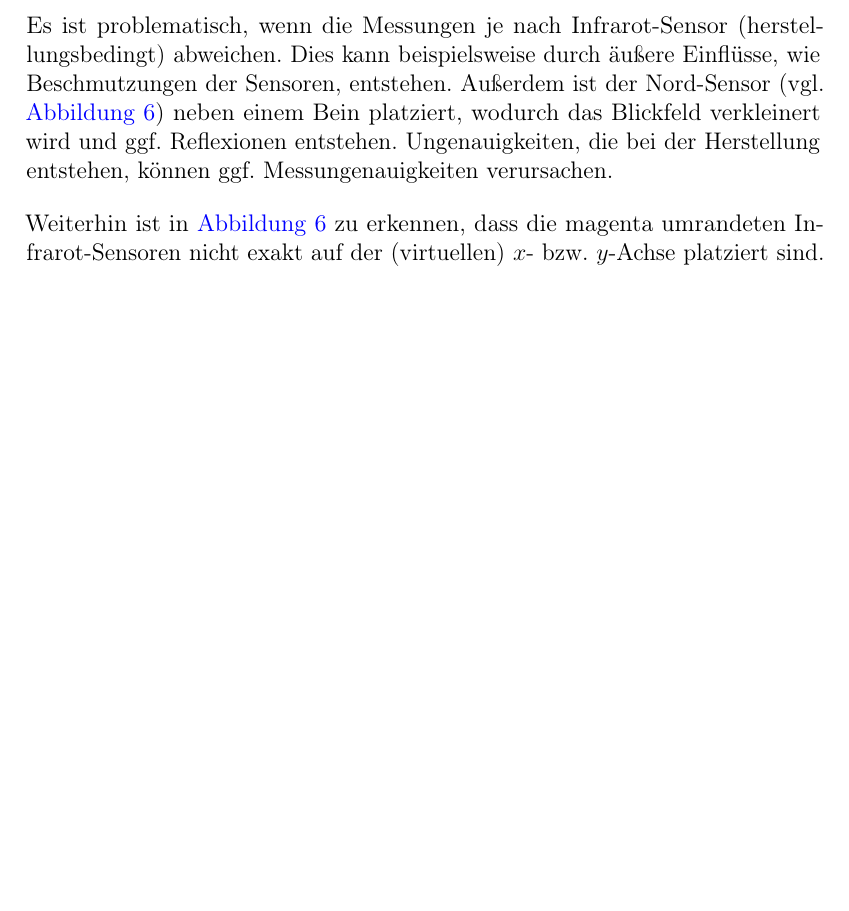
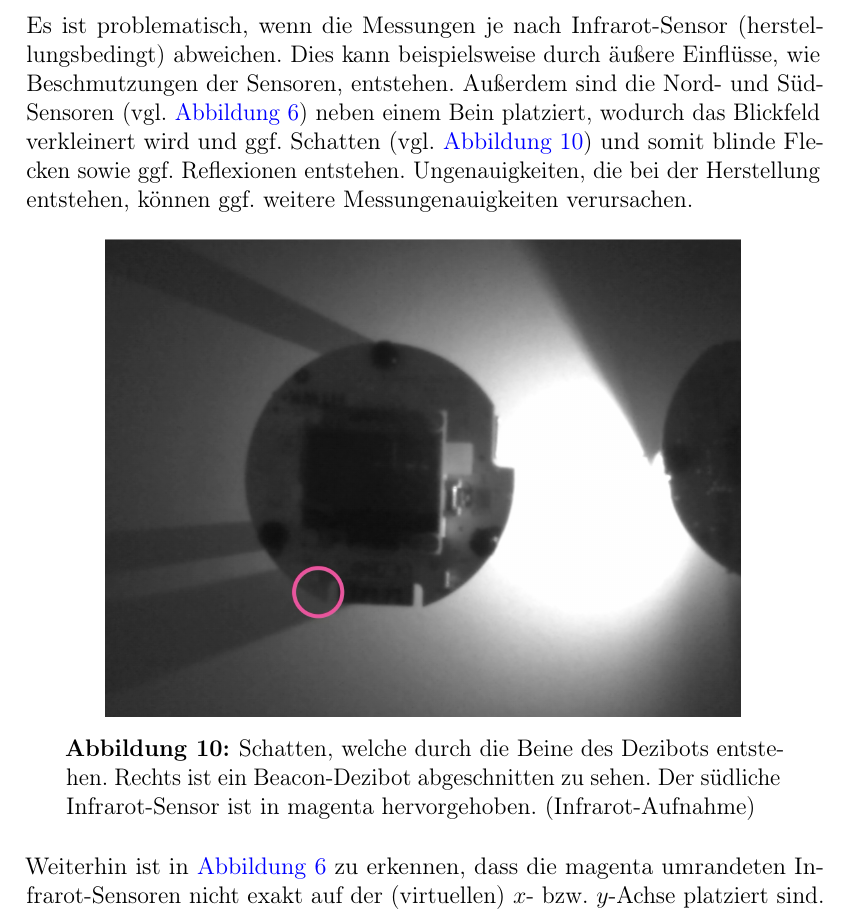
Before and after one commit to embedded-chess/doc, a LaTeX document (article/main.tex, which reads article/content/movement.tex): part of page 25 of 41, cut so that both start at the same text, the shorter picture padded with empty space. Compiled offline with pdfLaTeX.

Commit message:
Add infrared shadow caused by the legs.

```diff
--- a/article/content/movement.tex
+++ b/article/content/movement.tex
@@ -292,7 +292,14 @@ Dennoch sind einige Probleme aufgetreten, die im folgenden erläutert werden.
 
 % Problem: Unterschiede in IR-Sensoren
 
-Es ist problematisch, wenn die Messungen je nach Infrarot"=Sensor (herstellungsbedingt) abweichen. Dies kann beispielsweise durch äußere Einflüsse, wie Beschmutzungen der Sensoren, entstehen. Außerdem ist der Nord"=Sensor (vgl. \autoref{fig:dezibot-bottom}) neben einem Bein platziert, wodurch das Blickfeld verkleinert wird und ggf. Reflexionen entstehen. Ungenauigkeiten, die bei der Herstellung entstehen, können ggf. Messungenauigkeiten verursachen.
+Es ist problematisch, wenn die Messungen je nach Infrarot"=Sensor (herstellungsbedingt) abweichen. Dies kann beispielsweise durch äußere Einflüsse, wie Beschmutzungen der Sensoren, entstehen. Außerdem sind die Nord"= und Süd"=Sensoren (vgl. \autoref{fig:dezibot-bottom}) neben einem Bein platziert, wodurch das Blickfeld verkleinert wird und ggf. Schatten (vgl. \autoref{fig:dezibt-ir-shadow}) und somit blinde Flecken sowie ggf. Reflexionen entstehen. Ungenauigkeiten, die bei der Herstellung entstehen, können ggf. weitere Messungenauigkeiten verursachen.
+
+\begin{figure}[h]
+    \centering
+    \includegraphics[width=0.8\textwidth]{../assets/dezibot_ir_shadow.png}
+    \caption{Schatten, welche durch die Beine des Dezibots entstehen. Rechts ist ein Beacon"=Dezibot abgeschnitten zu sehen. Der südliche Infrarot"=Sensor ist in magenta hervorgehoben. (Infrarot"=Aufnahme)}
+    \label{fig:dezibt-ir-shadow}
+\end{figure}
 
 % Problem: IR-Sensoren nicht auf 90° platziert, off-axis
 
```
Also changed, not shown: assets/dezibot_ir_shadow.png (added).
